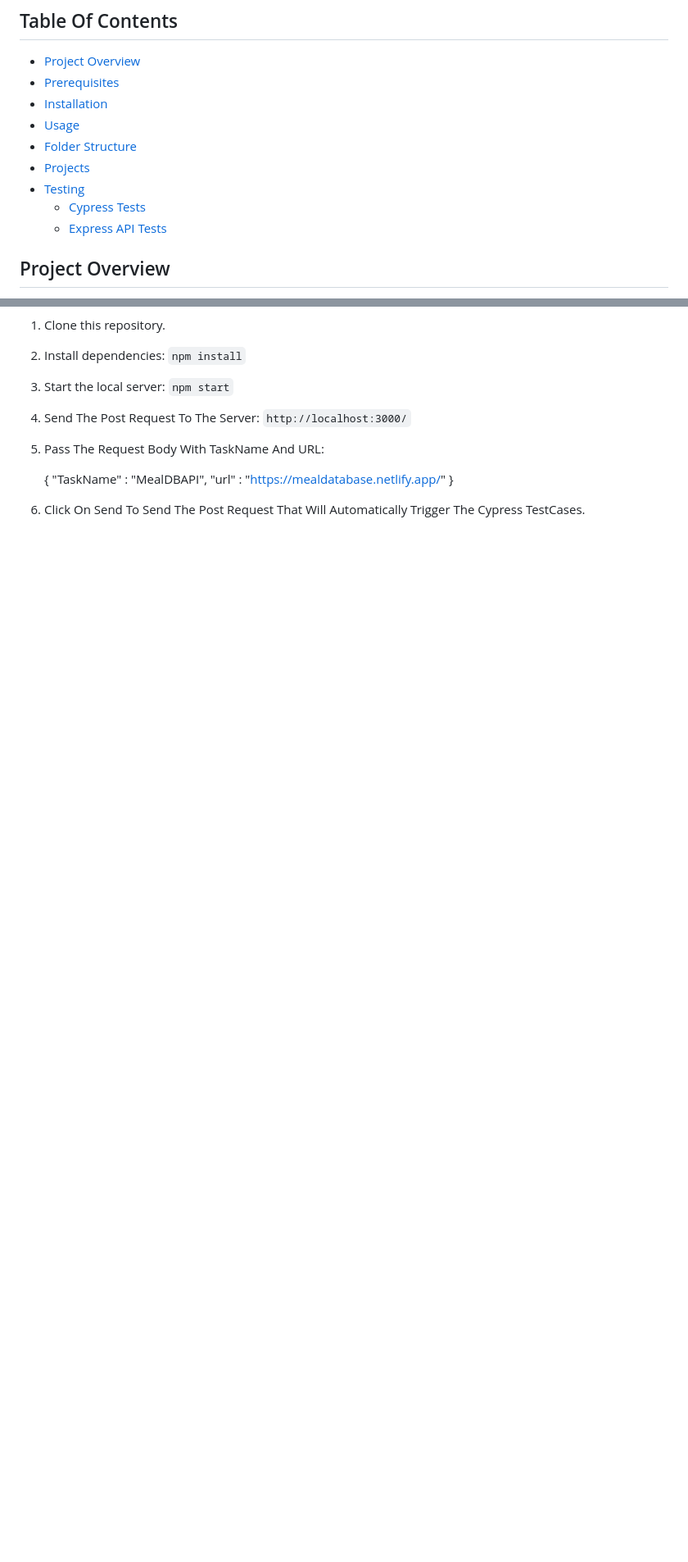
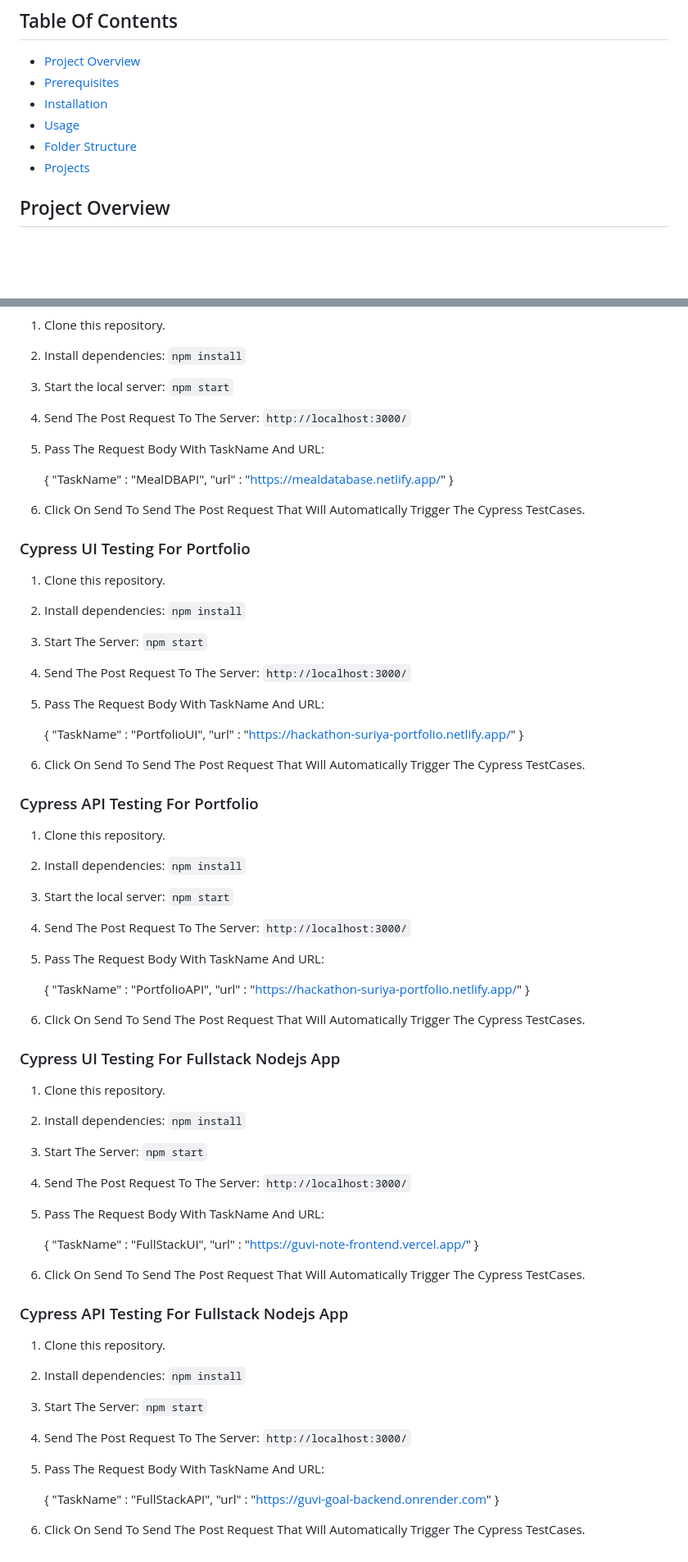
Before and after one commit to ViswaTeja264/JSTestingProject, a Markdown page: README.md, 2 parts joined by grey strips. Shown at 82% size. Rendered like a GitHub page; blank space fills up the shorter version.

```diff
--- a/README.md
+++ b/README.md
@@ -9,10 +9,7 @@ This repository demonstrates JavaScript testing projects using the Cypress testi
 - [Installation](#installation)
 - [Usage](#usage)
 - [Folder Structure](#folder-structure)
-- [Projects](#projects)
-- [Testing](#testing)
-  - [Cypress Tests](#cypress-tests)
-  - [Express API Tests](#express-api-tests)
+- [Projects](#Automated-Testing-Projects)
 
 ## Project Overview
 This projects is designed to demonstrate testing methodologies using popular JavaScript tools and frameworks. It consists of end-to-end tests using Cypress for the frontend and API tests using Express.js and Postman for the backend.
@@ -114,3 +138,67 @@ This project contains UI and API testing using Cypress for the [MealDB website](
    }
 
 6. Click On Send To Send The Post Request That Will Automatically Trigger The Cypress TestCases.
+
+### Cypress UI Testing For Portfolio
+
+1. Clone this repository.
+2. Install dependencies: `npm install`
+3. Start The Server: `npm start`
+4. Send The Post Request To The Server:
+   `http://localhost:3000/`
+5. Pass The Request Body With TaskName And URL:
+
+   {
+    "TaskName" : "PortfolioUI",
+    "url"  : "https://hackathon-suriya-portfolio.netlify.app/"
+   }
+
+6. Click On Send To Send The Post Request That Will Automatically Trigger The Cypress TestCases.
+
+### Cypress API Testing For Portfolio
+
+1. Clone this repository.
+2. Install dependencies: `npm install`
+3. Start the local server: `npm start`
+4. Send The Post Request To The Server:
+   `http://localhost:3000/`
+5. Pass The Request Body With TaskName And URL:
+
+   {
+    "TaskName" : "PortfolioAPI",
+    "url"  : "https://hackathon-suriya-portfolio.netlify.app/"
+   }
+
+6. Click On Send To Send The Post Request That Will Automatically Trigger The Cypress TestCases.
+
+### Cypress UI Testing For Fullstack Nodejs App
+
+1. Clone this repository.
+2. Install dependencies: `npm install`
+3. Start The Server: `npm start`
+4. Send The Post Request To The Server:
+   `http://localhost:3000/`
+5. Pass The Request Body With TaskName And URL:
+
+   {
+    "TaskName" : "FullStackUI",
+    "url"  : "https://guvi-note-frontend.vercel.app/"
+   }
+
+6. Click On Send To Send The Post Request That Will Automatically Trigger The Cypress TestCases.
+
+### Cypress API Testing For Fullstack Nodejs App
+
+1. Clone this repository.
+2. Install dependencies: `npm install`
+3. Start The Server: `npm start`
+4. Send The Post Request To The Server:
+   `http://localhost:3000/`
+5. Pass The Request Body With TaskName And URL:
+
+   {
+    "TaskName" : "FullStackAPI",
+    "url"  : "https://guvi-goal-backend.onrender.com"
+   }
+
+6. Click On Send To Send The Post Request That Will Automatically Trigger The Cypress TestCases.
```
Also changed, not shown: other parts of README.md (+34 -7 lines).
